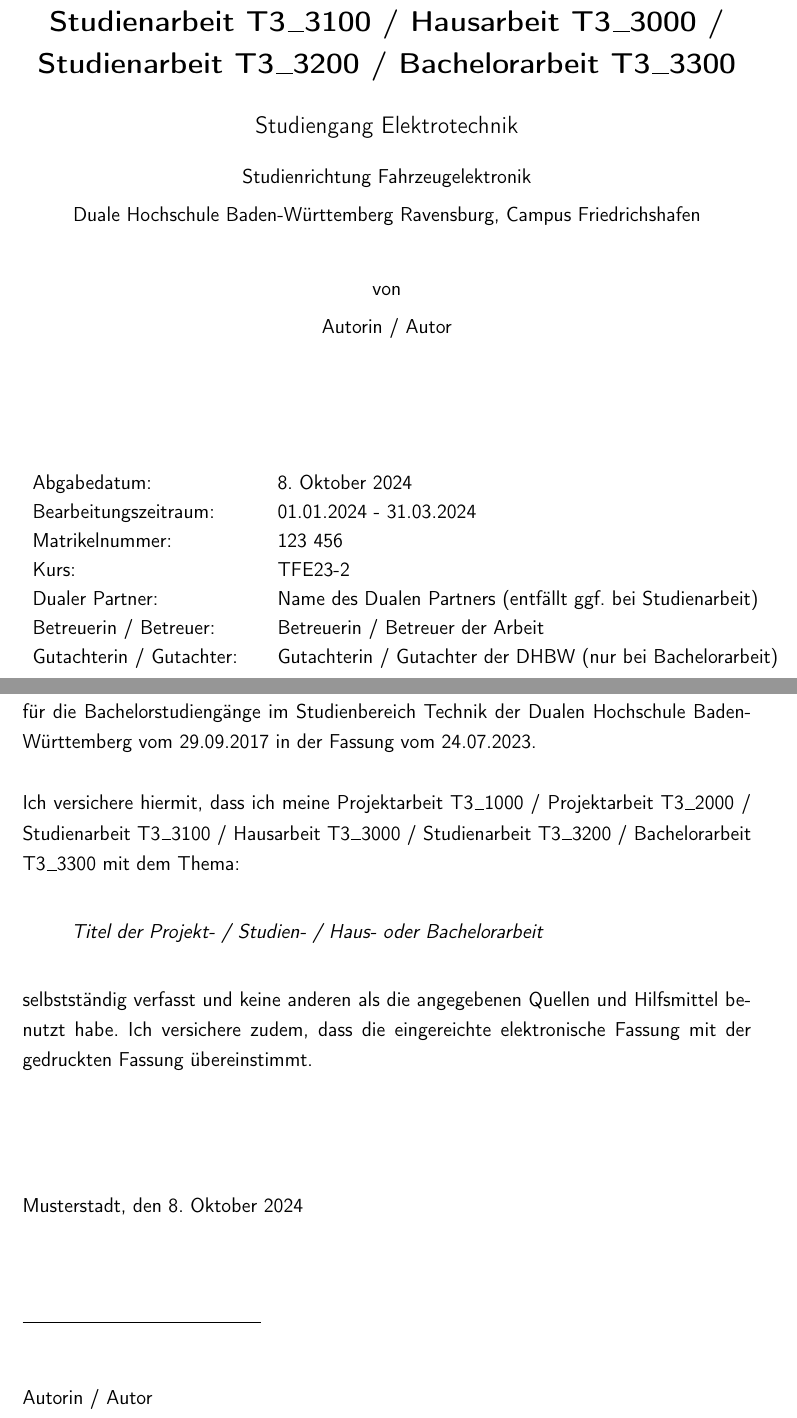
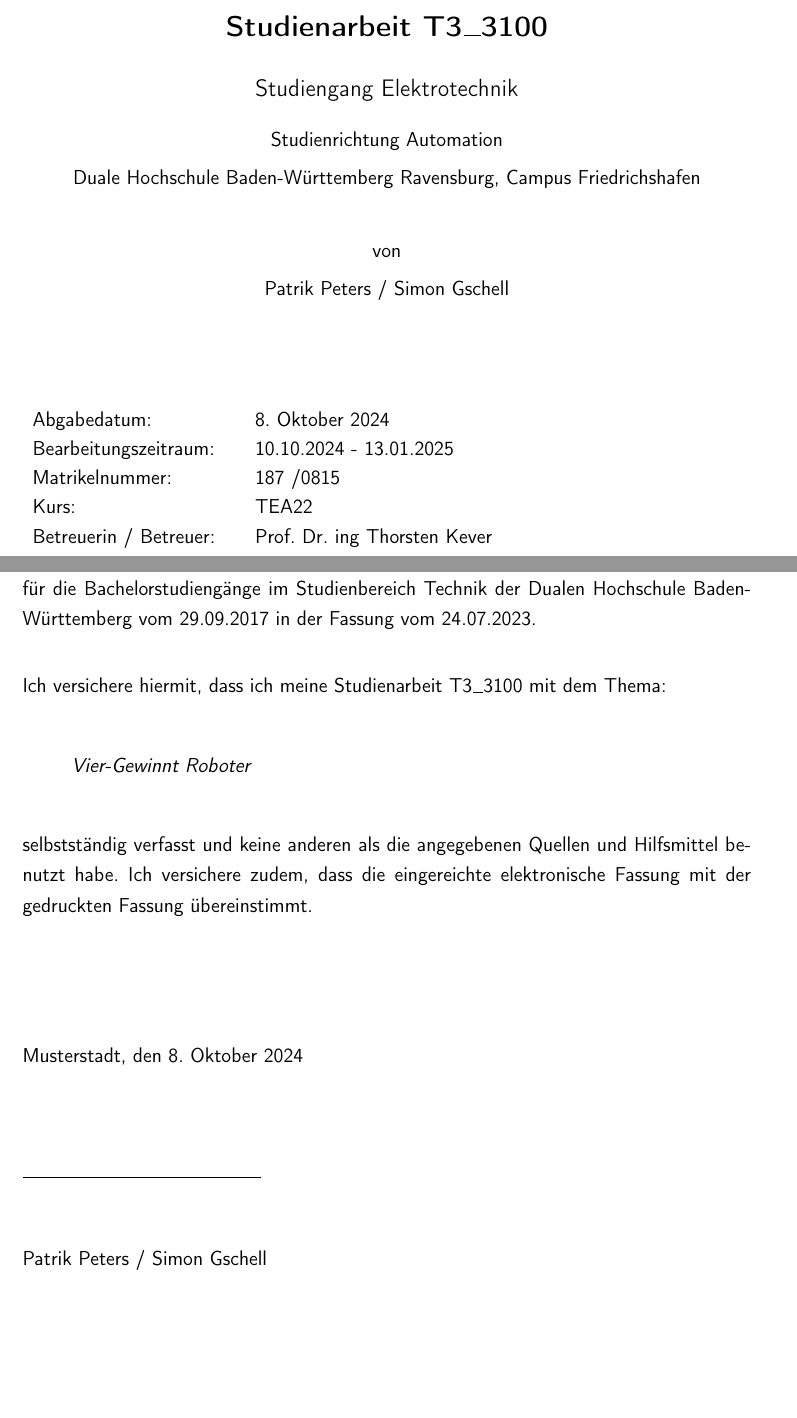
Before and after one commit to peterspatr/T3_Studienarbeit, a LaTeX book (WissBer_PA_SA_BA.tex, which reads pages/titelseite.tex): two parts of pages 1 and 3 of 53, joined at a grey line, cut so that both start at the same text, the shorter picture padded with empty space. Compiled offline with pdfLaTeX.

Commit message:
Titelseite
Ergänzungen in der Tirelseite

```diff
--- a/WissBer_PA_SA_BA.tex
+++ b/WissBer_PA_SA_BA.tex
@@ -151,20 +151,20 @@
 
 % Hier die persönlichen Daten eingeben:
 
-\newcommand{\titel}{Titel der Projekt- / Studien- / Haus- oder Bachelorarbeit}
+\newcommand{\titel}{Vier-Gewinnt Roboter}
 \newcommand{\untertitel}{ggf. Untertitel mit ergänzenden Hinweisen}
-\newcommand{\arbeit}{Projektarbeit T3\lowrule 1000 / Projektarbeit T3\lowrule 2000 / Studienarbeit T3\lowrule 3100 / Hausarbeit T3\lowrule 3000 / Studienarbeit T3\lowrule 3200 / Bachelorarbeit T3\lowrule 3300}
+\newcommand{\arbeit}{Studienarbeit T3\lowrule 3100}
 \newcommand{\studiengang}{Elektrotechnik}
-\newcommand{\studienrichtung}{Fahrzeugelektronik}
+\newcommand{\studienrichtung}{Automation}
 \newcommand{\studienschwerpunkt}{}
-\newcommand{\autor}{Autorin / Autor}
-\newcommand{\bearbeitungszeitraum}{01.01.2024 - 31.03.2024}
-\newcommand{\matrikelnr}{123 456}
-\newcommand{\kurs}{TFE23-2}
-\newcommand{\firma}{Name des Dualen Partners (entfällt ggf. bei Studienarbeit)}
+\newcommand{\autor}{Patrik Peters / Simon Gschell}
+\newcommand{\bearbeitungszeitraum}{10.10.2024 - 13.01.2025}
+\newcommand{\matrikelnr}{187 /0815}
+\newcommand{\kurs}{TEA22}
+%\newcommand{\firma}{Name des Dualen Partners (entfällt ggf. bei Studienarbeit)}
 \newcommand{\abgabe}{\today}
-\newcommand{\betreuerfirma}{Betreuerin / Betreuer der Arbeit}
-\newcommand{\gutachterdhbw}{Gutachterin / Gutachter der DHBW (nur bei Bachelorarbeit)}
+\newcommand{\betreuerfirma}{Prof. Dr. ing Thorsten Kever}
+%newcommand{\gutachterdhbw}{Gutachterin / Gutachter der DHBW (nur bei Bachelorarbeit)}
 
 \newcommand{\jahr}{2019}			% für Angabe im Copyright-Vermerk der Titelseite
 
--- a/pages/titelseite.tex
+++ b/pages/titelseite.tex
@@ -42,9 +42,9 @@
 Bearbeitungszeitraum:		   	& \quad \bearbeitungszeitraum   \\
 Matrikelnummer: 			& \quad \matrikelnr \\
 Kurs: 							& \quad \kurs \\
-Dualer Partner:	 			& \quad \firma \\ % entfällt bei Studienarbeit
+%Dualer Partner:	 			& \quad \firma \\ % entfällt bei Studienarbeit
 Betreuerin / Betreuer:  & \quad \betreuerfirma \\ % Betreuerin / Betreuer der Arbeit
-Gutachterin / Gutachter: & \quad \gutachterdhbw \\ [2ex] % Gutachterin / Gutachter der DHBW (nur bei der Bachelorarbeit erforderlich)
+%Gutachterin / Gutachter: & \quad \gutachterdhbw \\ [2ex] % Gutachterin / Gutachter der DHBW (nur bei der Bachelorarbeit erforderlich)
 \end{tabular}
 }
 \end{flushleft}
```
Also changed, not shown: WissBer_PA_SA_BA.pdf, 1 other file.
